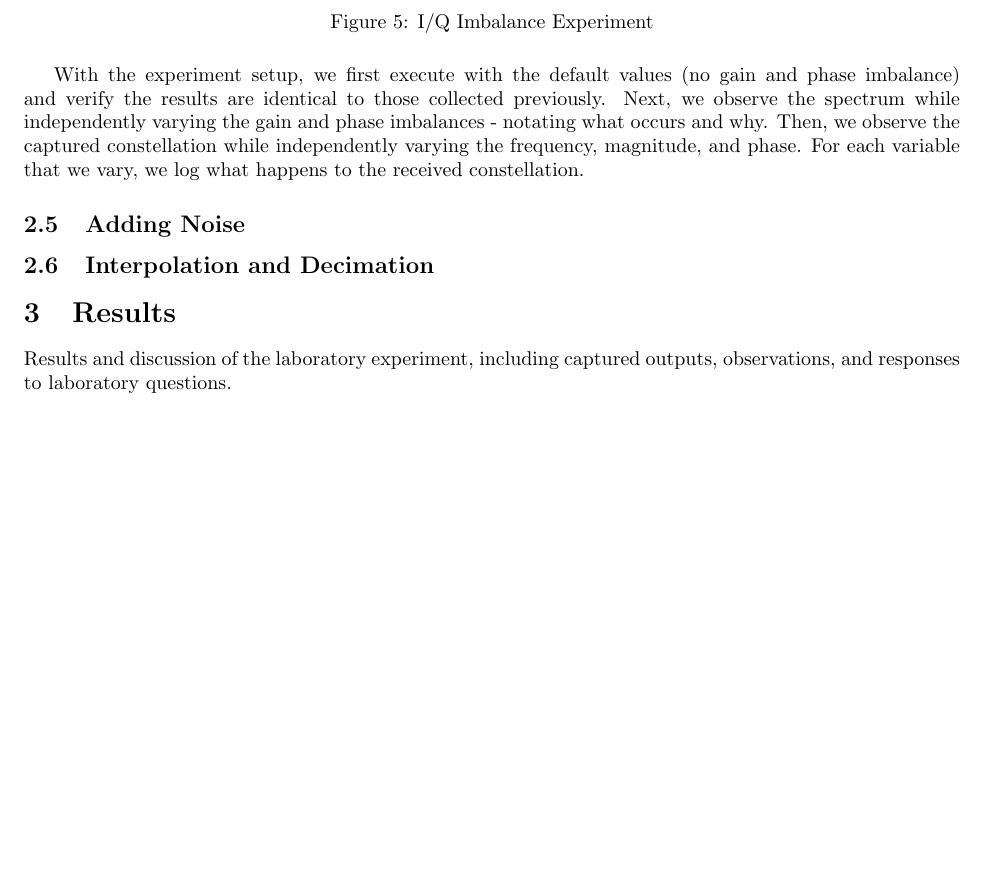
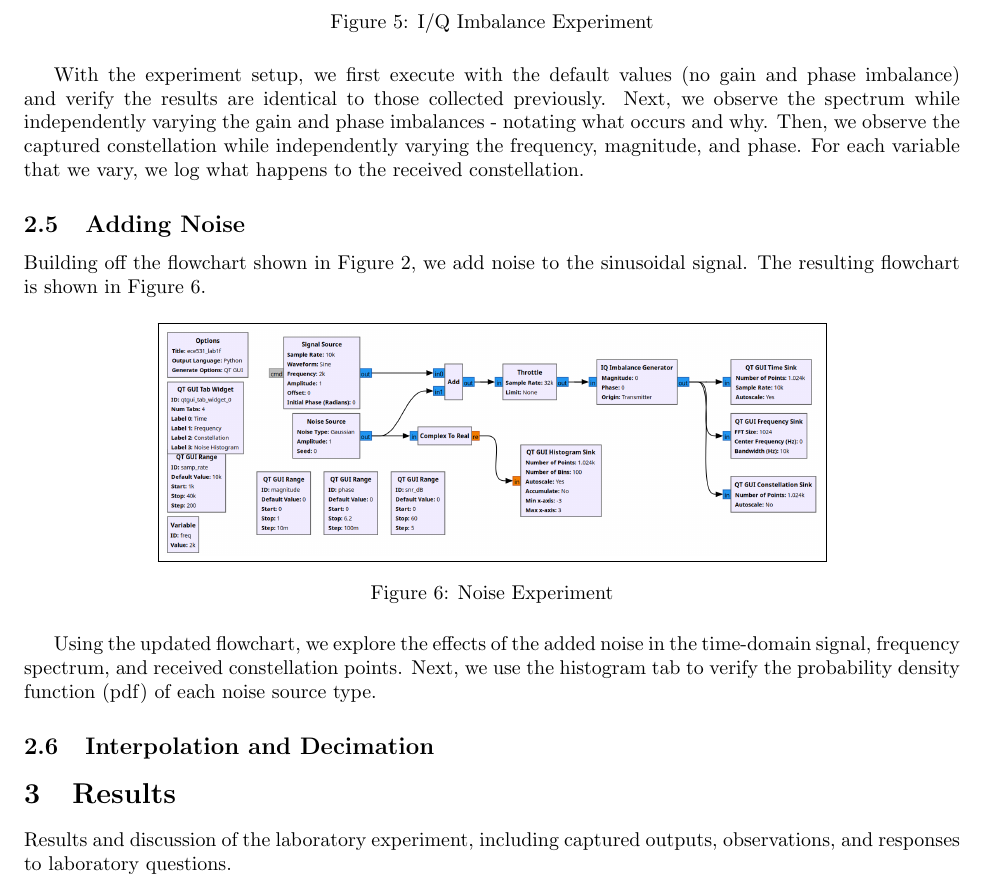
Before and after one commit to osowatzke/ECE_531_Labs, a LaTeX document (1/lab_report.tex): part of page 6 of 6, cut so that both start at the same text, the shorter picture padded with empty space. Compiled offline with pdfLaTeX.

Commit message:
Added section for noise experiments

```diff
--- a/1/lab_report.tex
+++ b/1/lab_report.tex
@@ -112,6 +112,16 @@ With the experiment setup, we first execute with the default values (no gain and
 
 \subsection{Adding Noise}
 
+Building off the flowchart shown in Figure \ref{fig::complex_sampling_experiment}, we add noise to the sinusoidal signal. The resulting flowchart is shown in Figure \ref{fig::noise_experiment}.
+
+\begin{figure}[H]
+	\centerline{\fbox{\includegraphics[width=0.7\textwidth]{noise_experiment.png}}}
+	\caption{Noise Experiment}
+	\label{fig::noise_experiment}
+\end{figure}
+
+Using the updated flowchart, we explore the effects of the added noise in the time-domain signal, frequency spectrum, and received constellation points. Next, we use the histogram tab to verify the probability density function (pdf) of each noise source type.
+
 \subsection{Interpolation and Decimation}
 
 \section{Results}
```
Also changed, not shown: 1/images/noise_experiment.png (added).
